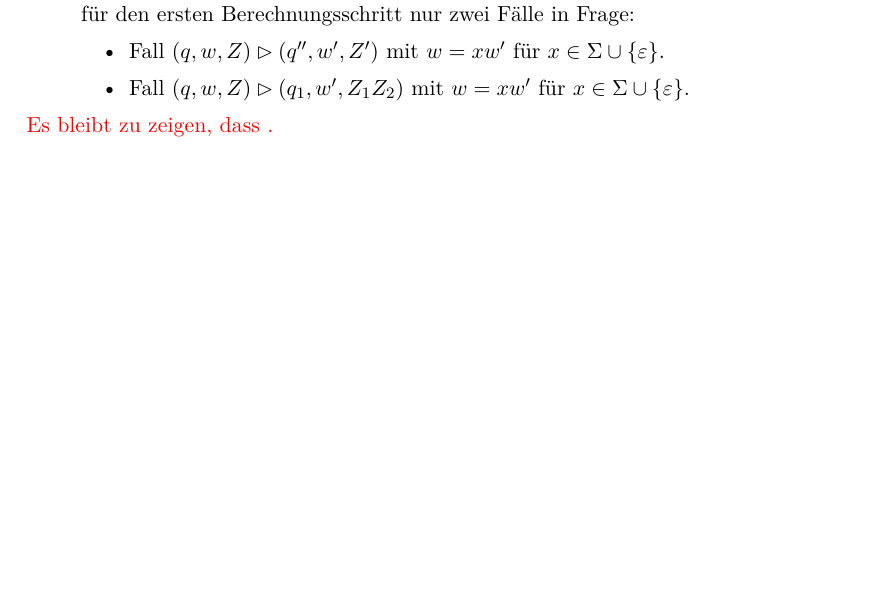
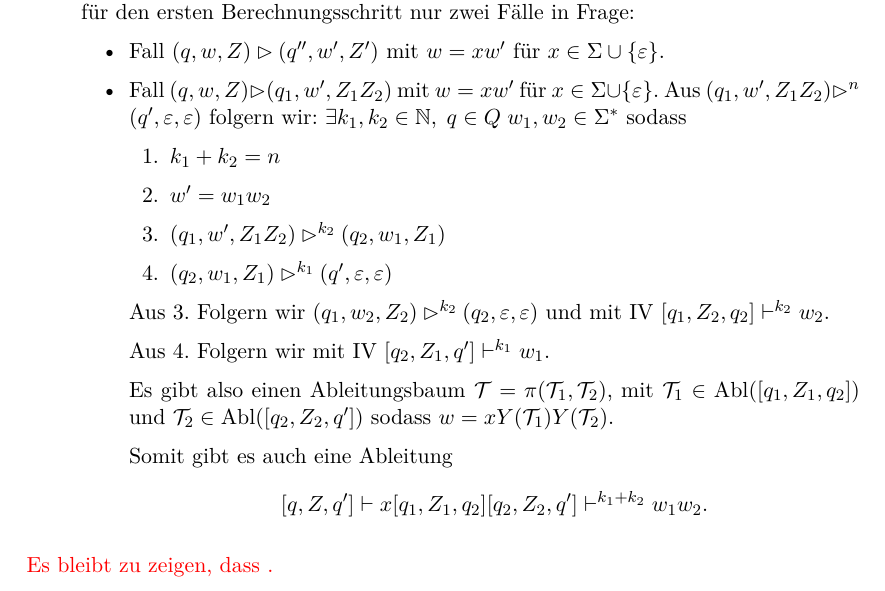
Before and after one commit to proglang/Informatik-III-Theoretische-Informatik, a LaTeX document (Info_3_Skript_WS2017-18.tex, which reads 4-Kellerautomaten.tex): part of page 58 of 63, cut so that both start at the same text, the shorter picture padded with empty space. Compiled offline with pdfLaTeX.

Commit message:
richtung Rückwärts

```diff
--- a/4-Kellerautomaten.tex
+++ b/4-Kellerautomaten.tex
@@ -316,7 +316,29 @@ Das folgende Lemma beantwortet diese Frage.
       dass der \ac{NPDA} in einem Schritt höchstens zwei Symbole auf den Stack legen darf kommen für den ersten Berechnungsschritt nur zwei Fälle in Frage:
       \begin{itemize}
       \item Fall $(q,w,Z)\ConfRel (q'', w',Z')$ mit $w=xw'$ für $x\in\Sigma\cup\{\Eps\}$.
+
+
       \item Fall $(q,w,Z)\ConfRel (q_1, w',Z_1Z_2)$ mit $w=xw'$ für $x\in\Sigma\cup\{\Eps\}$.
+            Aus $(q_1, w',Z_1Z_2)\ConfRel^n (q',\Eps,\Eps)$ folgern wir:
+      $\exists k_1,k_2\in\N, \; q\in Q \; w_1,w_2\in \Sigma^*$ sodass
+      \begin{enumerate}
+      \item $k_1+k_2=n$
+      \item $w'=w_1w_2$
+      \item $(q_1, w',Z_1Z_2)\ConfRel^{k_2} (q_2, w_1,Z_1)$
+      \item $(q_2, w_1,Z_1)\ConfRel^{k_1} (q',\Eps,\Eps)$
+      \end{enumerate}
+
+      Aus 3. Folgern wir $(q_1, w_2,Z_2)\ConfRel^{k_2} (q_2, \Eps,\Eps)$ und mit IV
+      $[q_1, Z_2, q_2] \vdash^{k_2} w_2$.
+
+      Aus 4. Folgern wir mit IV $[q_2, Z_1, q'] \vdash^{k_1} w_1$.
+
+      Es gibt also einen Ableitungsbaum $\mathcal{T} = \pi(\mathcal{T}_1,\mathcal{T}_2)$, mit $\mathcal{T}_1 \in \operatorname{Abl}([q_1, Z_1, q_2])$ und $\mathcal{T}_2 \in \operatorname{Abl}([q_2, Z_2, q'])$ sodass $w = xY(\mathcal{T}_1)Y(\mathcal{T}_2)$.
+
+      Somit gibt es auch eine Ableitung
+      $$[q, Z, q'] \vdash x[q_1,Z_1,q_2][q_2, Z_2, q'] \vdash^{k_1+k_2} w_1w_2.$$
+
+
       \end{itemize}
      \end{description}
 
```
